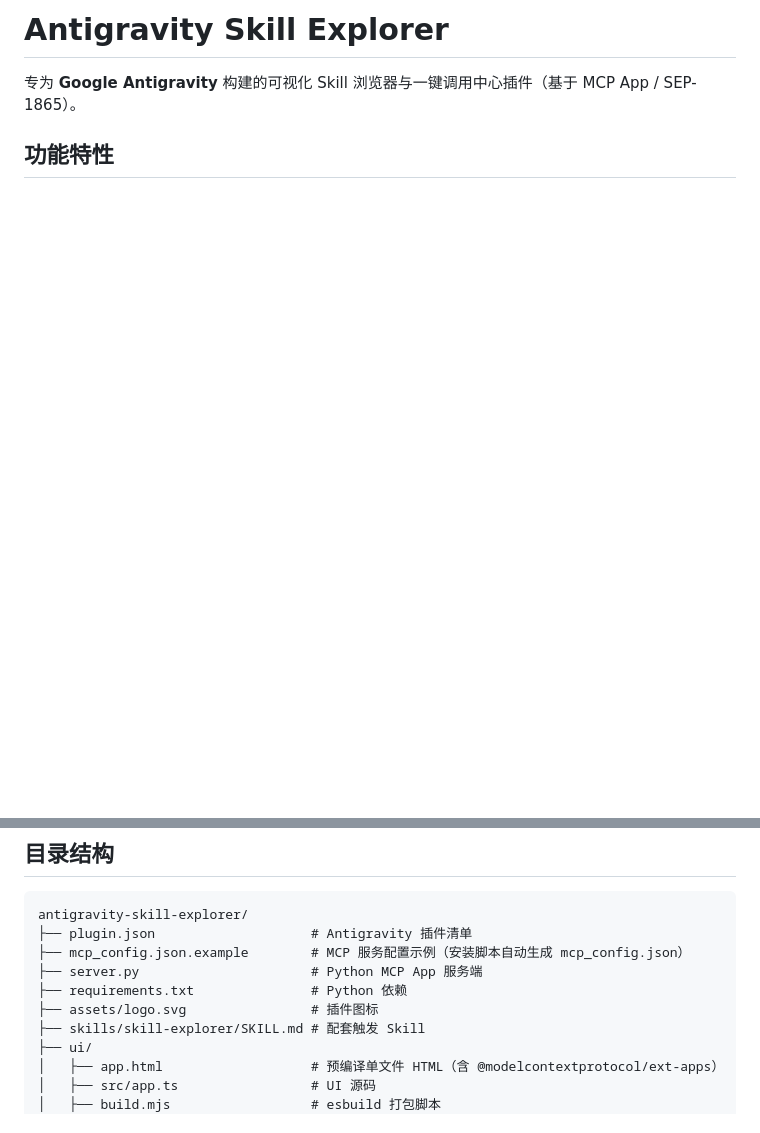
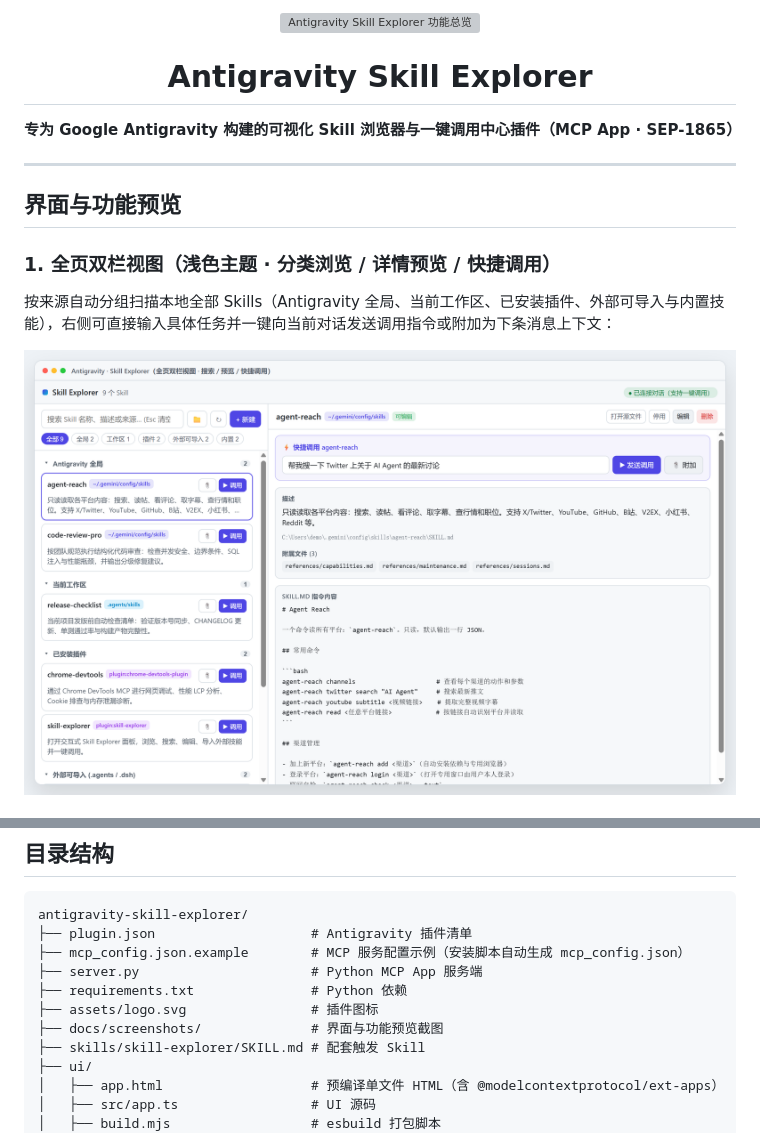
Before and after one commit to wwwww-alt/antigravity-skill-explorer, a Markdown page: README.md, 2 parts joined by grey strips. GitHub-like rendering; pictures changed too: docs/screenshots/02-overview-light.png (added); blank space fills up the shorter version; grey boxes are pictures that could not be loaded.

```diff
--- a/README.md
+++ b/README.md
@@ -1,5 +1,20 @@
-# Antigravity Skill Explorer
+<p align="center">
+  <img src="docs/screenshots/01-hero-banner.png" alt="Antigravity Skill Explorer 功能总览" width="100%" />
+</p>
 
-专为 **Google Antigravity** 构建的可视化 Skill 浏览器与一键调用中心插件（基于 MCP App / SEP-1865）。
+<h1 align="center">Antigravity Skill Explorer</h1>
 
-## 功能特性
+<p align="center">
+  <strong>专为 Google Antigravity 构建的可视化 Skill 浏览器与一键调用中心插件（MCP App · SEP-1865）</strong>
+</p>
+
+---
+
+## 界面与功能预览
+
+### 1. 全页双栏视图（浅色主题 · 分类浏览 / 详情预览 / 快捷调用）
+
+按来源自动分组扫描本地全部 Skills（Antigravity 全局、当前工作区、已安装插件、外部可导入与内置技能），右侧可直接输入具体任务并一键向当前对话发送调用指令或附加为下条消息上下文：
+
+![全页双栏视图与快捷调用](docs/screenshots/02-overview-light.png)
+
@@ -63,6 +95,7 @@ antigravity-skill-explorer/
 ├── server.py                      # Python MCP App 服务端
 ├── requirements.txt               # Python 依赖
 ├── assets/logo.svg                # 插件图标
+├── docs/screenshots/              # 界面与功能预览截图
 ├── skills/skill-explorer/SKILL.md # 配套触发 Skill
 ├── ui/
 │   ├── app.html                   # 预编译单文件 HTML（含 @modelcontextprotocol/ext-apps）
```
Also changed, not shown: other parts of README.md (+17 -0 lines), docs/screenshots/03-dark-editor.png (added), docs/screenshots/04-sidepane-and-import.png (added), 1 other file.
